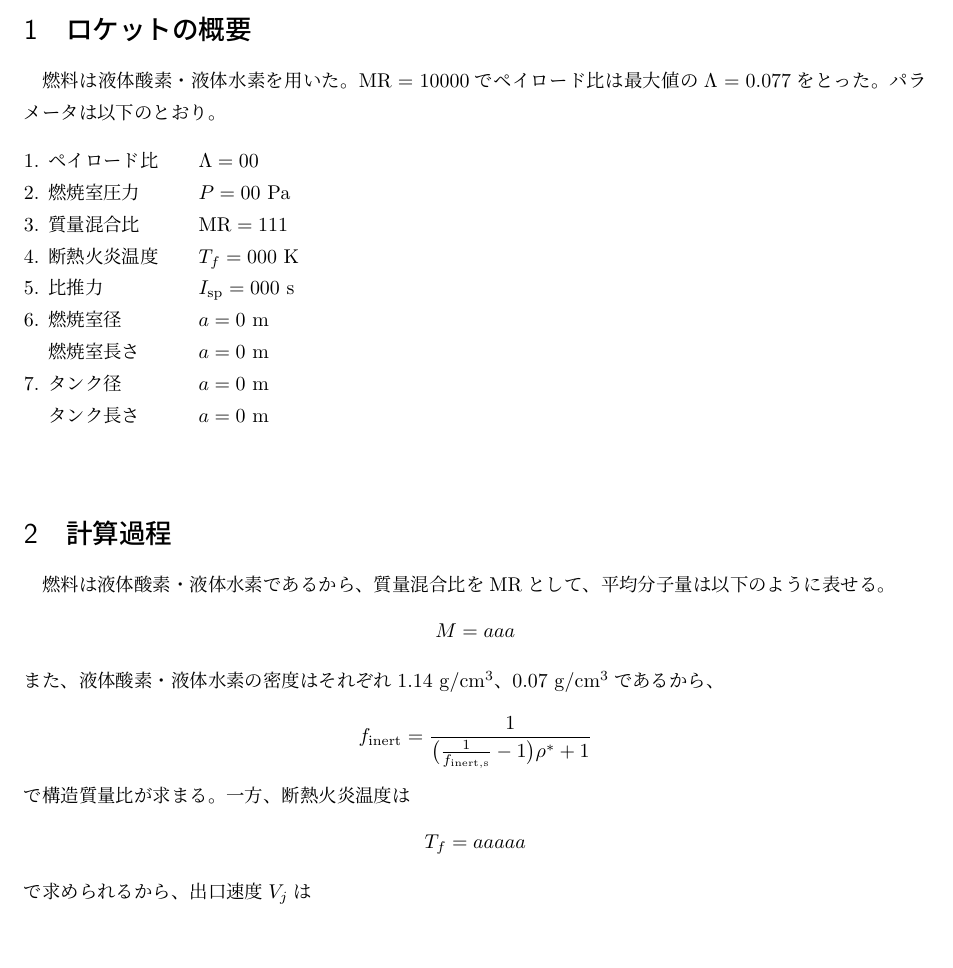
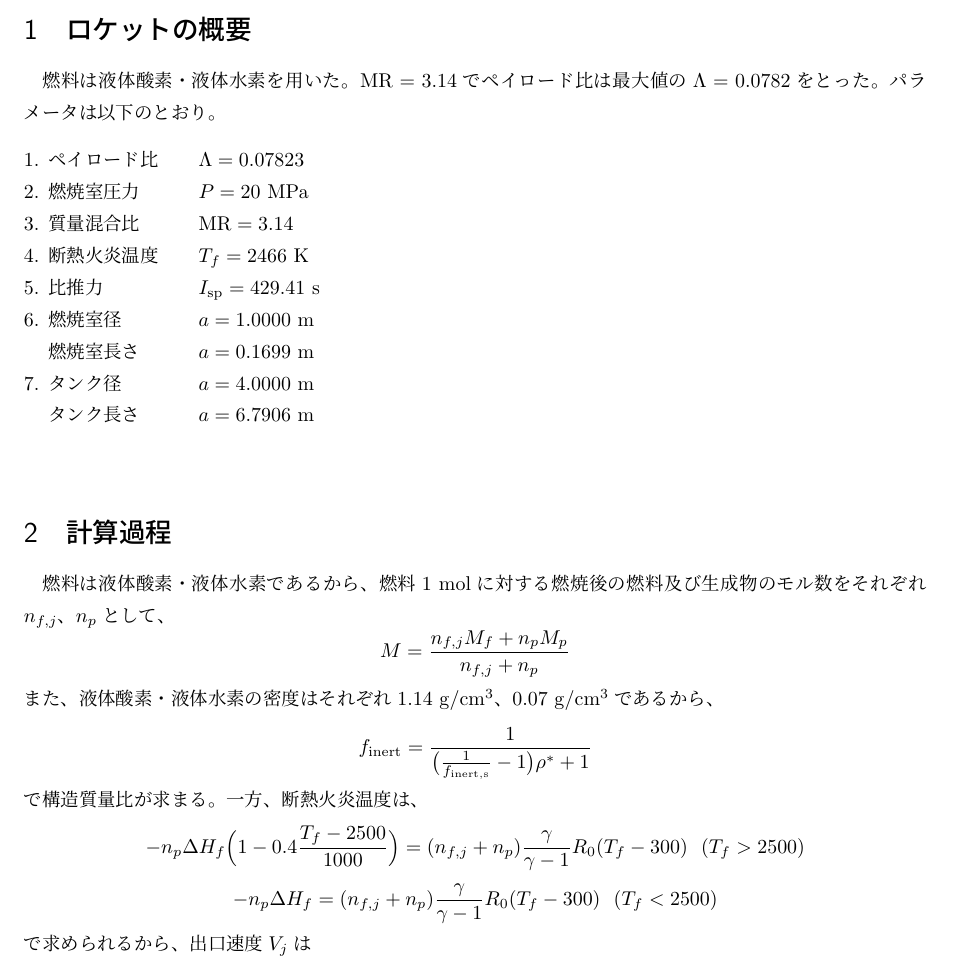
Before and after one commit to macv35/space_technology_nyuumon_prop9, a LaTeX document (report/rocket_engine_report.tex): part of page 2 of 5, cut so that both start at the same text, the shorter picture padded with empty space. Compiled offline with pLaTeX and dvipdfmx.

Commit message:
added some values ofthe rocket LH2LO2

```diff
--- a/report/rocket_engine_report.tex
+++ b/report/rocket_engine_report.tex
@@ -12,41 +12,44 @@
 
 
 \section{ロケットの概要}
-燃料は液体酸素・液体水素を用いた。$\rm{MR}=10000$でペイロード比は最大値の$\Lambda = 0.077$をとった。パラメータは以下のとおり。
+燃料は液体酸素・液体水素を用いた。$\rm{MR}=3.14$でペイロード比は最大値の$\Lambda = 0.0782$をとった。パラメータは以下のとおり。
 
 \begin{tabbing}
-1. \=ペイロード比 ~~~~ \= $\Lambda = 00$\\
+1. \=ペイロード比 ~~~~ \= $\Lambda = 0.07823$\\
 
-2. \>燃焼室圧力 \> $P = 00 ~\rm{Pa}$\\
+2. \>燃焼室圧力 \> $P = 20 ~\rm{MPa}$\\
 
-3. \>質量混合比 \>$\rm{MR}=111$\\
+3. \>質量混合比 \>$\rm{MR}=3.14$\\
 
-4. \>断熱火炎温度 \>$T_f = 000 ~ \rm{K}$\\
+4. \>断熱火炎温度 \>$T_f = 2466 ~ \rm{K}$\\
 
-5. \>比推力 \>$I_{\rm{sp}}= 000 ~\rm{s}$\\
+5. \>比推力 \>$I_{\rm{sp}}= 429.41~\rm{s}$\\
 
-6. \>燃焼室径\>$a = 0 ~ \rm{m}$\\
+6. \>燃焼室径\>$a = 1.0000 ~ \rm{m}$\\
 
-\>燃焼室長さ\>$a = 0 ~ \rm{m}$\\
+\>燃焼室長さ\>$a = 0.1699 ~ \rm{m}$\\
 
-7. \>タンク径\>$a = 0 ~ \rm{m}$\\
+7. \>タンク径\>$a = 4.0000 ~ \rm{m}$\\
 
-\>タンク長さ\>$a = 0 ~ \rm{m}$\\
+\>タンク長さ\>$a = 6.7906 ~ \rm{m}$\\
 \end{tabbing}
 
 \section{計算過程}
-燃料は液体酸素・液体水素であるから、質量混合比を$\rm{MR}$として、平均分子量は以下のように表せる。
+燃料は液体酸素・液体水素であるから、燃料$1~\rm{mol}$に対する燃焼後の燃料及び生成物のモル数をそれぞれ$n_{f,j}$、$n_p$として、
 \[
-M = aaa
+M = \frac{n_{f,j}M_f+n_pM_p}{n_{f,j}+n_p}
 \]
 また、液体酸素・液体水素の密度はそれぞれ$1.14 ~ \rm{g/cm^3}$、$0.07 ~ \rm{g/cm^3}$であるから、
 \[
 f_{\rm{inert}} = \frac{1}{\big(\frac{1}{f_{\rm{inert,s}}}-1\big)\rho^*+1}
 \]
 で構造質量比が求まる。
-一方、断熱火炎温度は
+一方、断熱火炎温度は、
 \[
-T_f = aaaaa
+-n_p\Delta H_f \Big( 1-0.4 \frac{T_f-2500}{1000} \Big) = (n_{f,j}+n_p)\frac{\gamma}{\gamma-1} R_0 (T_f-300) ~~ (T_f > 2500)
+\]
+\[
+-n_p\Delta H_f = (n_{f,j}+n_p) \frac{\gamma}{\gamma-1} R_0 (T_f-300) ~~ (T_f < 2500)
 \]
 で求められるから、出口速度$V_j$は
 \[
```
